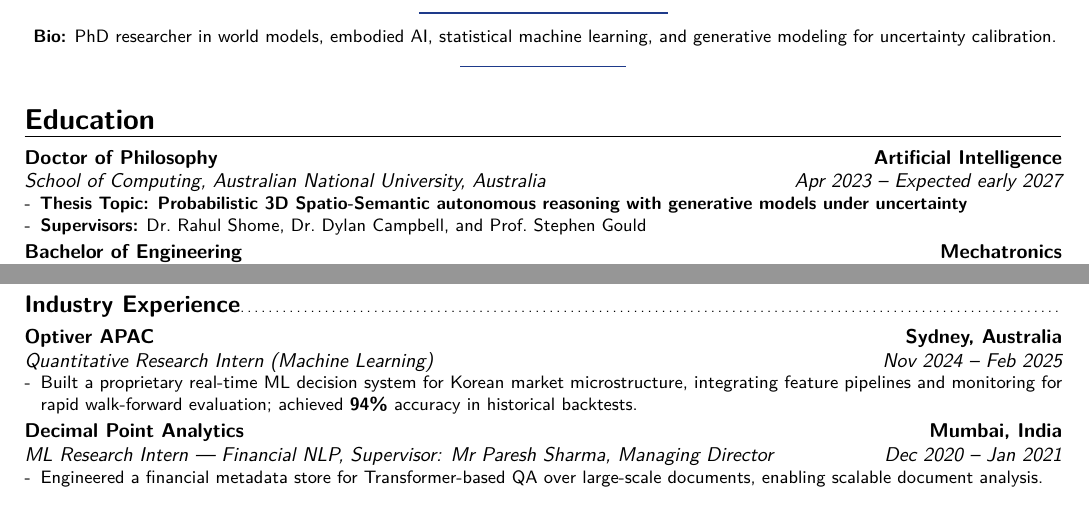
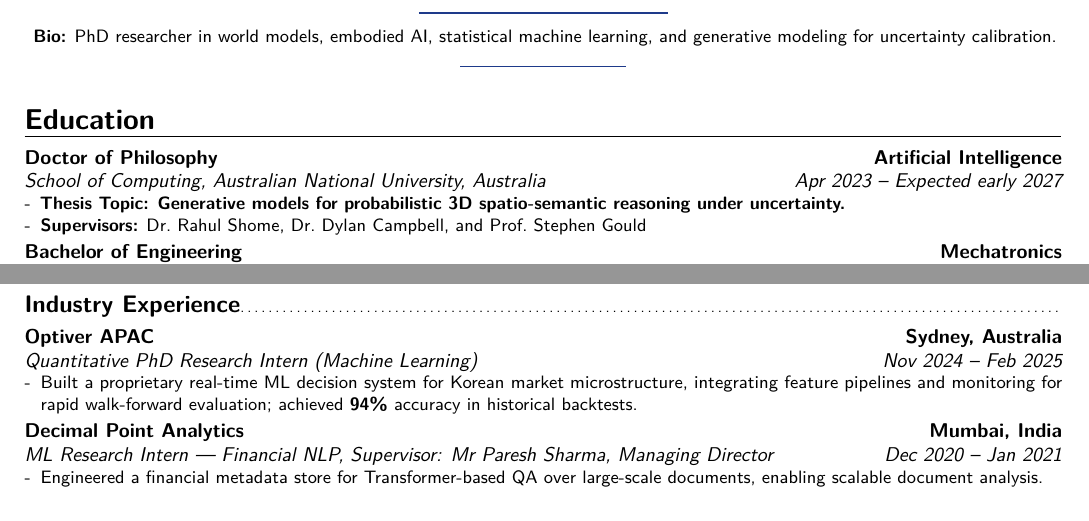
Before and after one commit to 1ssb/1ssb.github.io, a LaTeX CV (resume/main.tex, which reads resume/sections/education.tex, resume/sections/exp.tex): two parts of page 1 of 2, joined at a grey line, cut so that both start at the same text. Compiled offline with pdfLaTeX.

Commit message:
Updates from Overleaf

```diff
--- a/resume/sections/education.tex
+++ b/resume/sections/education.tex
@@ -3,7 +3,7 @@
 
 \cventry{Apr 2023 -- Expected early 2027}{School of Computing, Australian National University}{Doctor of Philosophy}{Artificial Intelligence}{Australia}{%
   \begin{itemize}[leftmargin=*,noitemsep,topsep=0pt]
-    \item \textbf{Thesis Topic: Probabilistic 3D Spatio\mbox{-}Semantic autonomous reasoning with generative models under uncertainty}
+    \item \textbf{Thesis Topic: Generative models for probabilistic 3D spatio-semantic reasoning under uncertainty.}
     \item \textbf{Supervisors:} Dr.\ Rahul Shome, Dr.\ Dylan Campbell, and Prof.\ Stephen Gould
   \end{itemize}
 }
--- a/resume/sections/exp.tex
+++ b/resume/sections/exp.tex
@@ -3,7 +3,7 @@
 
 \subsection{Industry Experience}
 
-\cventry{Nov 2024 -- Feb 2025}{Quantitative Research Intern (Machine Learning)}{Optiver APAC}{Sydney, Australia}{}{%
+\cventry{Nov 2024 -- Feb 2025}{Quantitative PhD Research Intern (Machine Learning)}{Optiver APAC}{Sydney, Australia}{}{%
 \begin{itemize}[leftmargin=*,itemsep=0pt,parsep=0pt,topsep=0pt]
   \item Built a proprietary real-time ML decision system for Korean market microstructure, integrating feature pipelines and monitoring for rapid walk-forward evaluation; achieved \textbf{94\%} accuracy in historical backtests.
 \end{itemize}}
```
